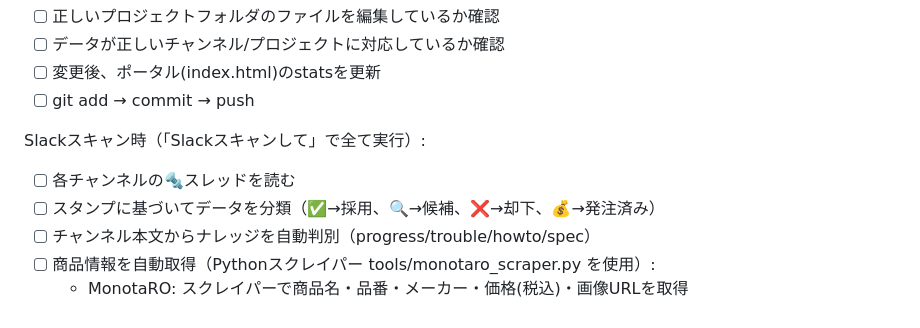
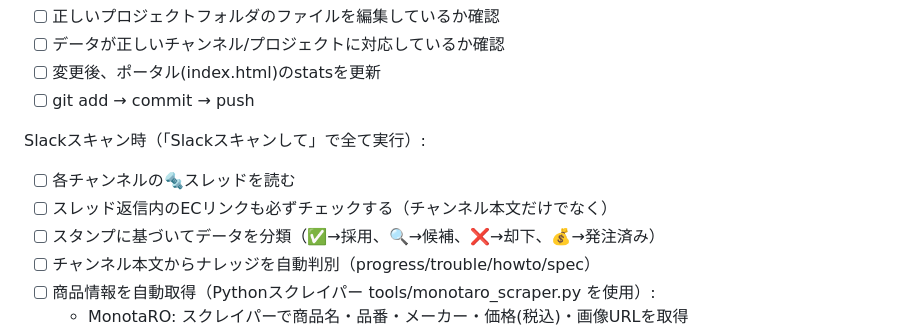
Before and after one commit to shungold/vuild-project-hub, a Markdown page: CLAUDE.md, the part around the change. Drawn GitHub-style.

Commit message:
CLAUDE.md: add rule to scan thread replies for EC links
Co-Authored-By: Claude Opus 4.6 (1M context) <noreply@anthropic.com>

```diff
--- a/CLAUDE.md
+++ b/CLAUDE.md
@@ -116,6 +116,7 @@ fixture-drawing-previewer/
 
 Slackスキャン時（「Slackスキャンして」で全て実行）:
 - [ ] 各チャンネルの🔩スレッドを読む
+- [ ] スレッド返信内のECリンクも必ずチェックする（チャンネル本文だけでなく）
 - [ ] スタンプに基づいてデータを分類（✅→採用、🔍→候補、❌→却下、💰→発注済み）
 - [ ] チャンネル本文からナレッジを自動判別（progress/trouble/howto/spec）
 - [ ] 商品情報を自動取得（Pythonスクレイパー tools/monotaro_scraper.py を使用）:
```
